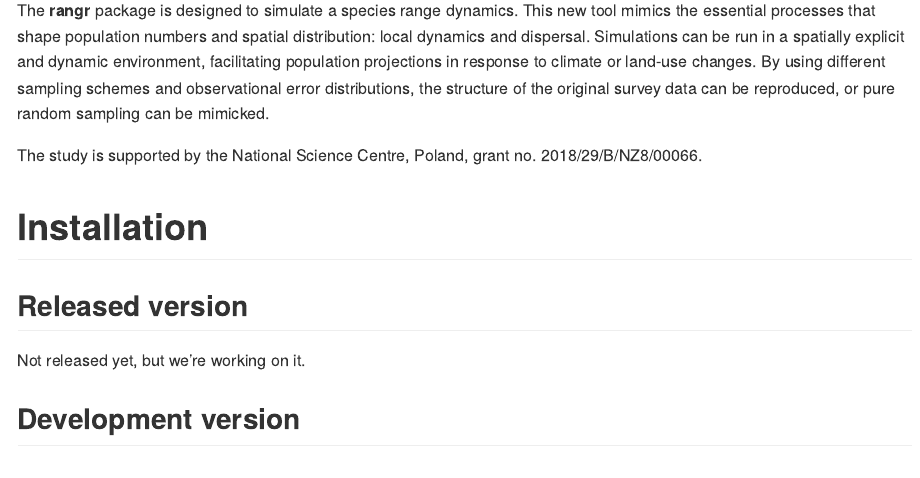
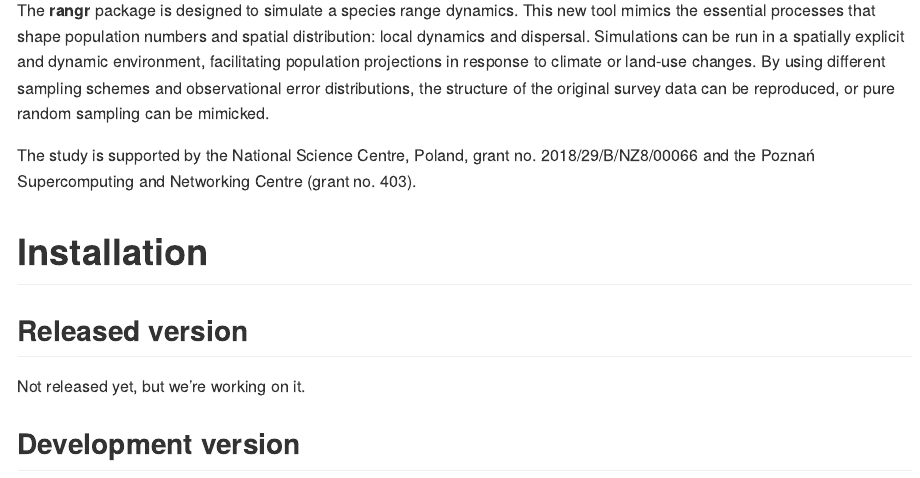
Before and after one commit to ropensci/rangr, an R Markdown document (README.Rmd): the page in a window 1100 px wide, from 110 px down. The pictures show the output file README.md that the author committed with the source, drawn offline in the style of GitHub; badge pictures from the web are left out.

Commit message:
Update README

```diff
--- a/README.Rmd
+++ b/README.Rmd
@@ -34,7 +34,7 @@ library(rangr)
 The **rangr** package is designed to simulate a species range dynamics. This new tool mimics the essential processes that shape population numbers and spatial distribution: local dynamics and dispersal. Simulations can be run in a spatially explicit and dynamic environment, facilitating population projections in response to climate or land-use changes. By using different sampling schemes and observational error distributions, the structure of the original survey data can be reproduced, or pure random sampling can be mimicked.
 
 The study is supported by the National Science Centre, Poland, grant no.
-2018/29/B/NZ8/00066.
+2018/29/B/NZ8/00066 and the Poznań Supercomputing and Networking Centre (grant no. 403).
 
 # Installation
 
```
Also changed, not shown: README.md.
